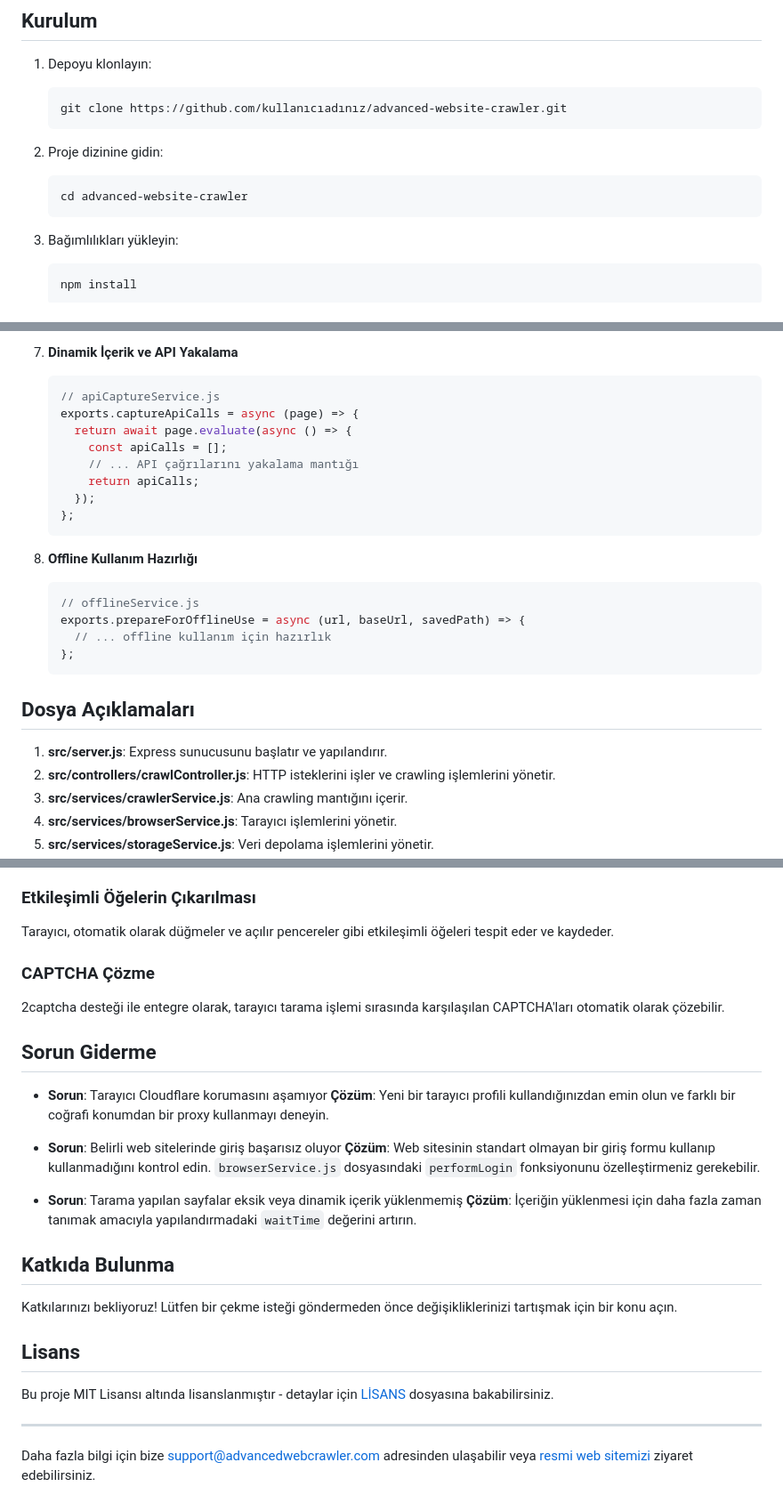
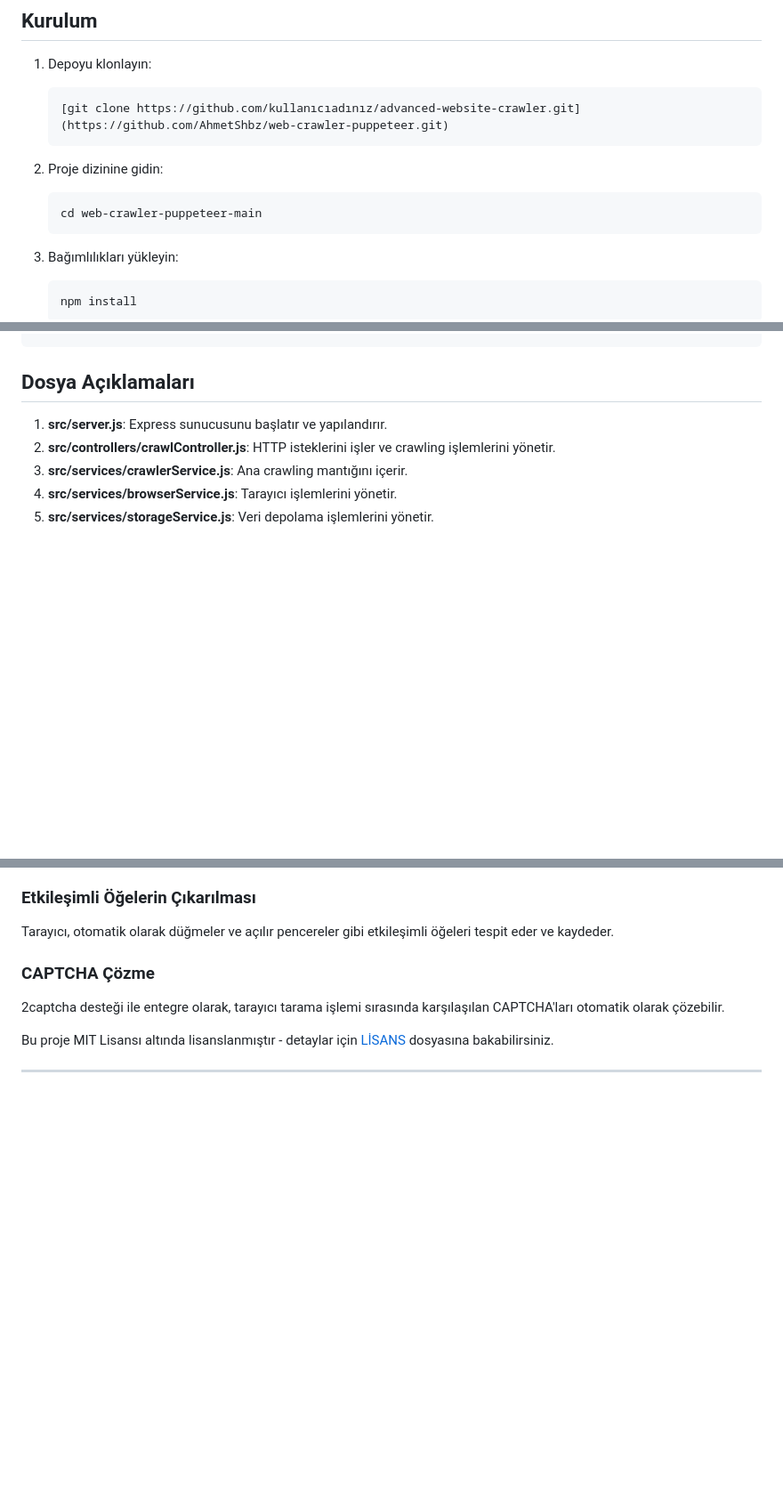
Before and after one commit to AhmetShbz/web-crawler-puppeteer, a Markdown page: readme.md, 3 parts joined by grey strips. Shown at 89% size. GitHub-like rendering; blank space fills up the shorter version.

````diff
--- a/readme.md
+++ b/readme.md
@@ -74,12 +71,12 @@ graph TD
 
 1. Depoyu klonlayın:
    ```
-   git clone https://github.com/kullanıcıadınız/advanced-website-crawler.git
+   [git clone https://github.com/kullanıcıadınız/advanced-website-crawler.git](https://github.com/AhmetShbz/web-crawler-puppeteer.git)
    ```
 
 2. Proje dizinine gidin:
    ```
-   cd advanced-website-crawler
+   cd web-crawler-puppeteer-main
    ```
 
 3. Bağımlılıkları yükleyin:
@@ -206,22 +134,3 @@ module.exports = {
-7. **Dinamik İçerik ve API Yakalama**
-   ```javascript
-   // apiCaptureService.js
-   exports.captureApiCalls = async (page) => {
-     return await page.evaluate(async () => {
-       const apiCalls = [];
-       // ... API çağrılarını yakalama mantığı
-       return apiCalls;
-     });
-   };
-   ```
-
-8. **Offline Kullanım Hazırlığı**
-   ```javascript
-   // offlineService.js
-   exports.prepareForOfflineUse = async (url, baseUrl, savedPath) => {
-     // ... offline kullanım için hazırlık
-   };
-   ```
 
 ## Dosya Açıklamaları
 
@@ -263,25 +172,7 @@ Tarayıcı, otomatik olarak düğmeler ve açılır pencereler gibi etkileşimli
 
 2captcha desteği ile entegre olarak, tarayıcı tarama işlemi sırasında karşılaşılan CAPTCHA'ları otomatik olarak çözebilir.
 
-## Sorun Giderme
-
-- **Sorun**: Tarayıcı Cloudflare korumasını aşamıyor
-  **Çözüm**: Yeni bir tarayıcı profili kullandığınızdan emin olun ve farklı bir coğrafi konumdan bir proxy kullanmayı deneyin.
-
-- **Sorun**: Belirli web sitelerinde giriş başarısız oluyor
-  **Çözüm**: Web sitesinin standart olmayan bir giriş formu kullanıp kullanmadığını kontrol edin. `browserService.js` dosyasındaki `performLogin` fonksiyonunu özelleştirmeniz gerekebilir.
-
-- **Sorun**: Tarama yapılan sayfalar eksik veya dinamik içerik yüklenmemiş
-  **Çözüm**: İçeriğin yüklenmesi için daha fazla zaman tanımak amacıyla yapılandırmadaki `waitTime` değerini artırın.
-
-## Katkıda Bulunma
-
-Katkılarınızı bekliyoruz! Lütfen bir çekme isteği göndermeden önce değişikliklerinizi tartışmak için bir konu açın.
-
-## Lisans
 
 Bu proje MIT Lisansı altında lisanslanmıştır - detaylar için [LİSANS](LICENSE) dosyasına bakabilirsiniz.
 
 ---
-
-Daha fazla bilgi için bize support@advancedwebcrawler.com adresinden ulaşabilir veya [resmi web sitemizi](https://www.advancedwebcrawler.com) ziyaret edebilirsiniz.
````
Also changed, not shown: other parts of readme.md (+4 -76 lines).
